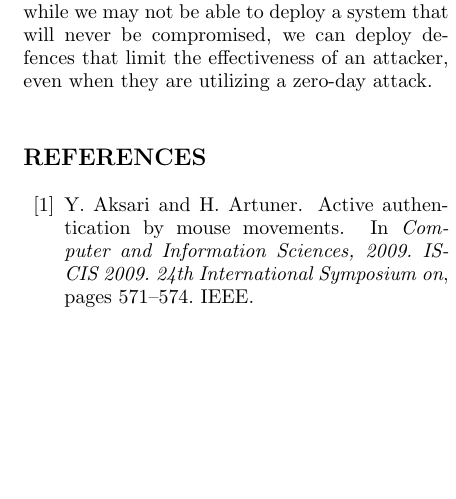
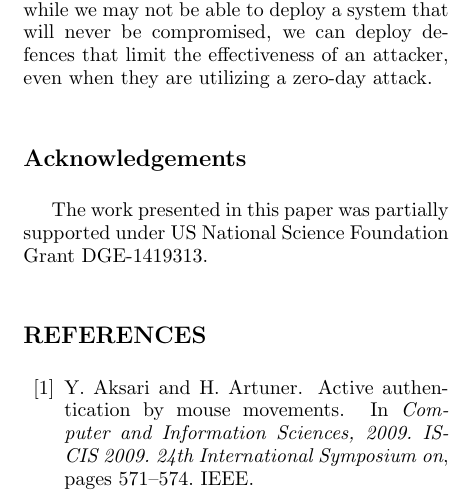
Before and after one commit to gautamk/css539, a LaTeX document (final_paper/final_paper.tex): part of one column of page 7 of 7, cut so that both start at the same text, the shorter picture padded with empty space. Compiled offline with pdfLaTeX.

Commit message:
added acknowledgement

```diff
--- a/final_paper/final_paper.tex
+++ b/final_paper/final_paper.tex
@@ -349,6 +349,10 @@ In this paper we propose an architecture which increases the cost of exploiting
 
 We believe this approach can be used in cloud systems to limit the risk of a compromised client facing server.  Security-related software bugs are constantly being discovered and exploited, so while we may not be able to deploy a system that will never be compromised, we can deploy defences that limit the effectiveness of an attacker, even when they are utilizing a zero-day attack.
 
+\section*{Acknowledgements}
+
+The work presented in this paper was partially supported under US National Science Foundation Grant DGE-1419313.
+
 \bibliographystyle{abbrv}
 \bibliography{css539_class_see}
 
```
Also changed, not shown: final_paper/final_paper.pdf.
